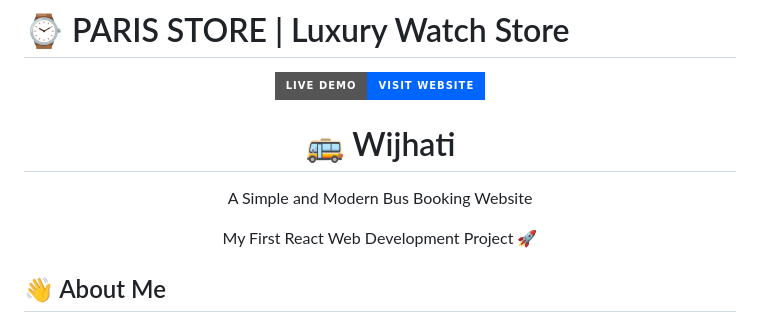
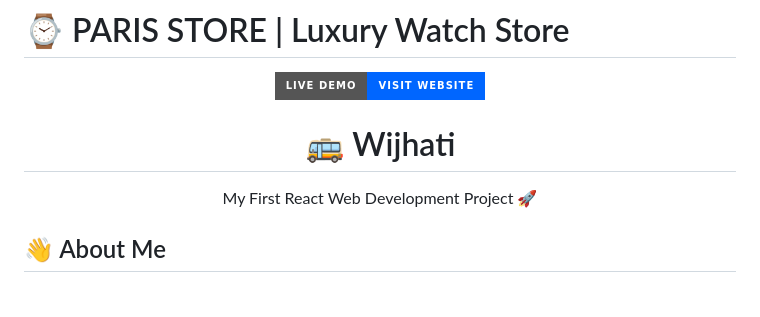
Before and after one commit to DevZakariae/Petit-Projet, a Markdown page: README.md, the part around the change. Drawn GitHub-style; badges without logos; blank space fills up the shorter version.

Commit message:
Update README to remove project tagline
Removed the tagline for the bus booking website.

```diff
--- a/README.md
+++ b/README.md
@@ -7,10 +7,6 @@
 </p>
 
 <h1 align="center">🚌 Wijhati</h1>
-
-<p align="center">
-  A Simple and Modern Bus Booking Website
-</p>
 
 <p align="center">
   My First React Web Development Project 🚀
```
